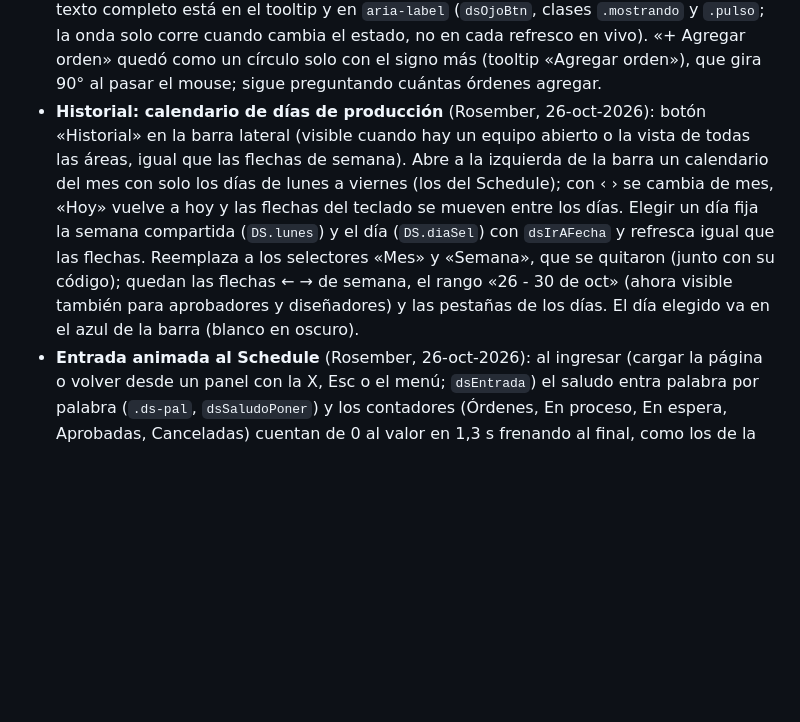
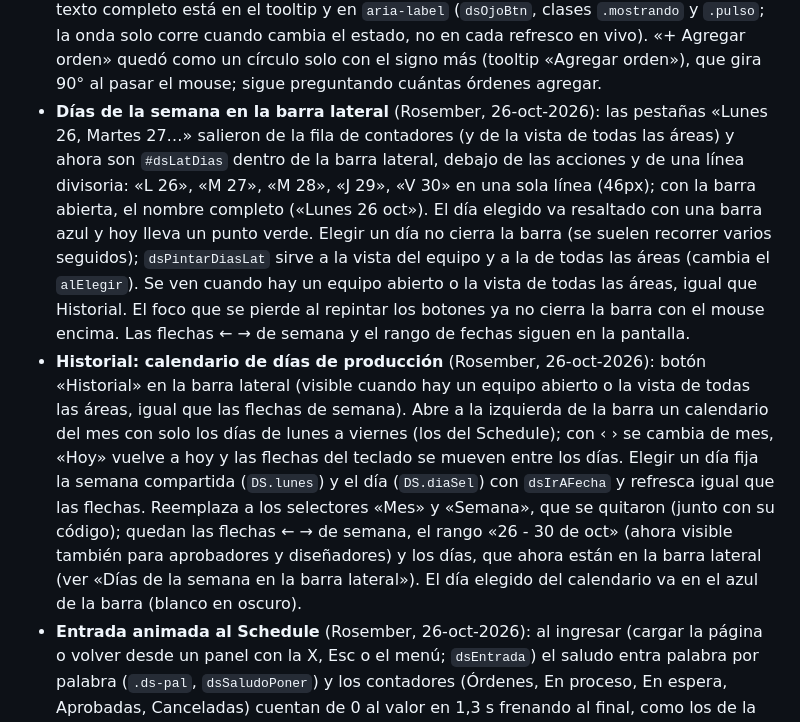
Before and after one commit to NuviaColombia/intranet, a Markdown page: docs/wiki/design.md, the part around the change. Rendered like a GitHub page; blank space fills up the shorter version.

Commit message:
Wiki: días de la semana en la barra lateral
Co-Authored-By: Claude Sonnet 5.5 <noreply@anthropic.com>

```diff
--- a/docs/wiki/design.md
+++ b/docs/wiki/design.md
@@ -91,13 +91,22 @@ Antes de buscar un patrón de roles que no existe:
   `aria-label` (`dsOjoBtn`, clases `.mostrando` y `.pulso`; la onda solo corre cuando cambia el estado, no en cada refresco
   en vivo). «+ Agregar orden» quedó como un círculo solo con el signo más (tooltip «Agregar orden»), que gira 90° al pasar
   el mouse; sigue preguntando cuántas órdenes agregar.
+- **Días de la semana en la barra lateral** (Rosember, 26-oct-2026): las pestañas «Lunes 26, Martes 27…» salieron de la fila
+  de contadores (y de la vista de todas las áreas) y ahora son `#dsLatDias` dentro de la barra lateral, debajo de las
+  acciones y de una línea divisoria: «L 26», «M 27», «M 28», «J 29», «V 30» en una sola línea (46px); con la barra abierta, el
+  nombre completo («Lunes 26 oct»). El día elegido va resaltado con una barra azul y hoy lleva un punto verde. Elegir un día no
+  cierra la barra (se suelen recorrer varios seguidos); `dsPintarDiasLat` sirve a la vista del equipo y a la de todas las
+  áreas (cambia el `alElegir`). Se ven cuando hay un equipo abierto o la vista de todas las áreas, igual que Historial. El
+  foco que se pierde al repintar los botones ya no cierra la barra con el mouse encima. Las flechas ← → de semana y el
+  rango de fechas siguen en la pantalla.
 - **Historial: calendario de días de producción** (Rosember, 26-oct-2026): botón «Historial» en la barra lateral (visible
   cuando hay un equipo abierto o la vista de todas las áreas, igual que las flechas de semana). Abre a la izquierda de la
   barra un calendario del mes con solo los días de lunes a viernes (los del Schedule); con ‹ › se cambia de mes, «Hoy» vuelve
   a hoy y las flechas del teclado se mueven entre los días. Elegir un día fija la semana compartida (`DS.lunes`) y el día
   (`DS.diaSel`) con `dsIrAFecha` y refresca igual que las flechas. Reemplaza a los selectores «Mes» y «Semana», que se
   quitaron (junto con su código); quedan las flechas ← → de semana, el rango «26 - 30 de oct» (ahora visible también para
-  aprobadores y diseñadores) y las pestañas de los días. El día elegido va en el azul de la barra (blanco en oscuro).
+  aprobadores y diseñadores) y los días, que ahora están en la barra lateral (ver «Días de la semana en la barra lateral»).
+  El día elegido del calendario va en el azul de la barra (blanco en oscuro).
 - **Entrada animada al Schedule** (Rosember, 26-oct-2026): al ingresar (cargar la página o volver desde un panel con la X,
   Esc o el menú; `dsEntrada`) el saludo entra palabra por palabra (`.ds-pal`, `dsSaludoPoner`) y los contadores
   (Órdenes, En proceso, En espera, Aprobadas, Canceladas) cuentan de 0 al valor en 1,3 s frenando al final, como los de la
```
